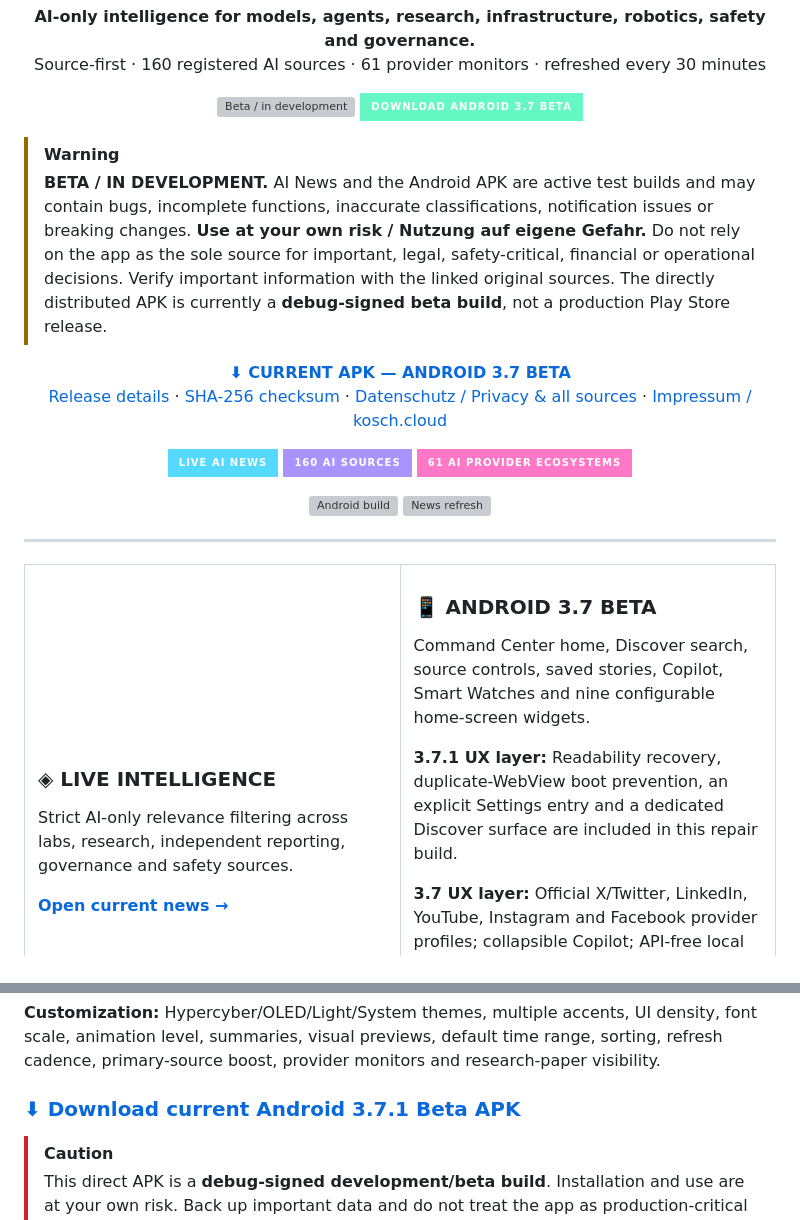
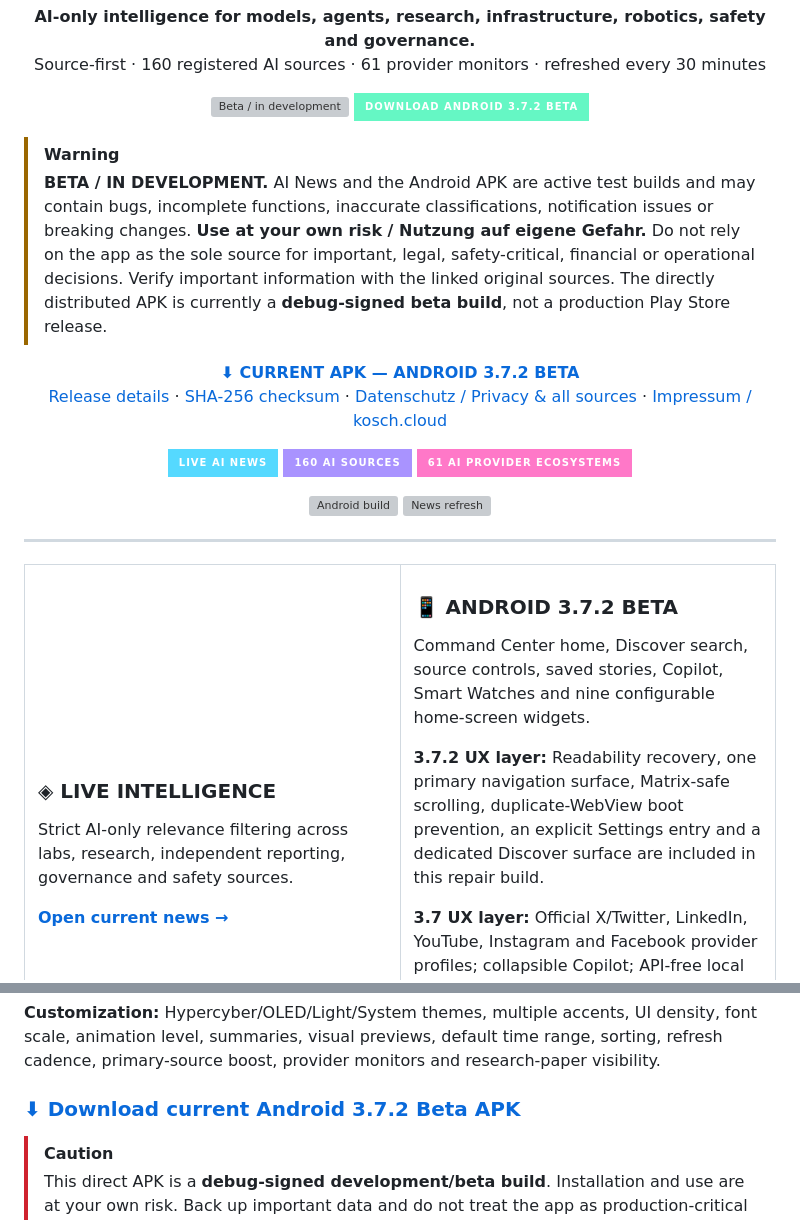
Before and after one commit to chekento/Ainews, a Markdown page: README.md, 2 parts joined by grey strips. Drawn GitHub-style; badges without logos; grey boxes are pictures that could not be loaded.

Commit message:
docs: point frontpage to Android 3.7.2

```diff
--- a/README.md
+++ b/README.md
@@ -13,14 +13,14 @@
 
 <p align="center">
   <img src="https://img.shields.io/badge/STATUS-BETA_%2F_IN_DEVELOPMENT-FFB347?style=for-the-badge" alt="Beta / in development">
-  <a href="https://github.com/chekento/Ainews/releases/download/android-latest/AI-News.apk"><img src="https://img.shields.io/badge/DOWNLOAD_ANDROID_3.7_BETA-65F7C4?style=for-the-badge&logo=android&logoColor=07111f" alt="Download current Android Beta APK"></a>
+  <a href="https://github.com/chekento/Ainews/releases/download/android-latest/AI-News.apk"><img src="https://img.shields.io/badge/DOWNLOAD_ANDROID_3.7.2_BETA-65F7C4?style=for-the-badge&logo=android&logoColor=07111f" alt="Download current Android Beta APK"></a>
 </p>
 
 > [!WARNING]
 > **BETA / IN DEVELOPMENT.** AI News and the Android APK are active test builds and may contain bugs, incomplete functions, inaccurate classifications, notification issues or breaking changes. **Use at your own risk / Nutzung auf eigene Gefahr.** Do not rely on the app as the sole source for important, legal, safety-critical, financial or operational decisions. Verify important information with the linked original sources. The directly distributed APK is currently a **debug-signed beta build**, not a production Play Store release.
 
 <p align="center">
-  <a href="https://github.com/chekento/Ainews/releases/download/android-latest/AI-News.apk"><strong>⬇ CURRENT APK — ANDROID 3.7 BETA</strong></a><br>
+  <a href="https://github.com/chekento/Ainews/releases/download/android-latest/AI-News.apk"><strong>⬇ CURRENT APK — ANDROID 3.7.2 BETA</strong></a><br>
   <a href="https://github.com/chekento/Ainews/releases/tag/android-latest">Release details</a> ·
   <a href="https://github.com/chekento/Ainews/releases/download/android-latest/AI-News.apk.sha256">SHA-256 checksum</a> ·
   <a href="PRIVACY.md">Datenschutz / Privacy & all sources</a> ·
@@ -53,11 +53,11 @@ Strict AI-only relevance filtering across labs, research, independent reporting,
 </td>
 <td width="50%" valign="top">
 
-### 📱 ANDROID 3.7 BETA
+### 📱 ANDROID 3.7.2 BETA
 
 Command Center home, Discover search, source controls, saved stories, Copilot, Smart Watches and nine configurable home-screen widgets.
 
-**3.7.1 UX layer:** Readability recovery, duplicate-WebView boot prevention, an explicit Settings entry and a dedicated Discover surface are included in this repair build.
+**3.7.2 UX layer:** Readability recovery, one primary navigation surface, Matrix-safe scrolling, duplicate-WebView boot prevention, an explicit Settings entry and a dedicated Discover surface are included in this repair build.
 
 **3.7 UX layer:** Official X/Twitter, LinkedIn, YouTube, Instagram and Facebook provider profiles; collapsible Copilot; API-free local topic discussion; live news/social radar with adjustable window; Matrix glyph rain; 28 selectable app/widget themes and two Kawaii plush themes.
 
@@ -195,7 +195,7 @@ The APK uses a local mobile interface rather than depending on GitHub Pages. And
 
 **Customization:** Hypercyber/OLED/Light/System themes, multiple accents, UI density, font scale, animation level, summaries, visual previews, default time range, sorting, refresh cadence, primary-source boost, provider monitors and research-paper visibility.
 
-### [⬇ Download current Android 3.7.1 Beta APK](https://github.com/chekento/Ainews/releases/download/android-latest/AI-News.apk)
+### [⬇ Download current Android 3.7.2 Beta APK](https://github.com/chekento/Ainews/releases/download/android-latest/AI-News.apk)
 
 > [!CAUTION]
 > This direct APK is a **debug-signed development/beta build**. Installation and use are at your own risk. Back up important data and do not treat the app as production-critical software. A Play Store production package should use dedicated release signing and an AAB pipeline.
```
